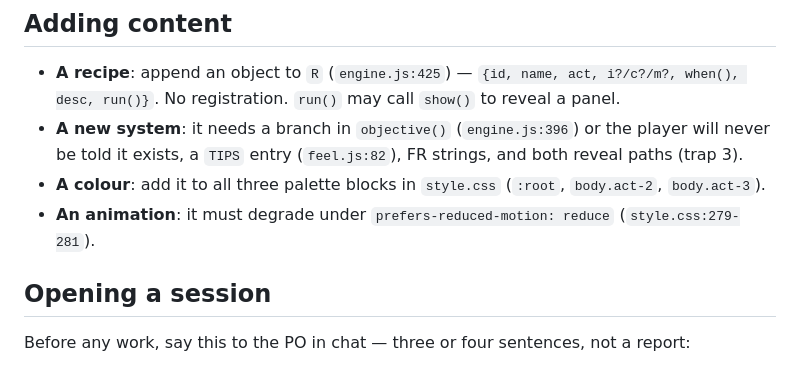
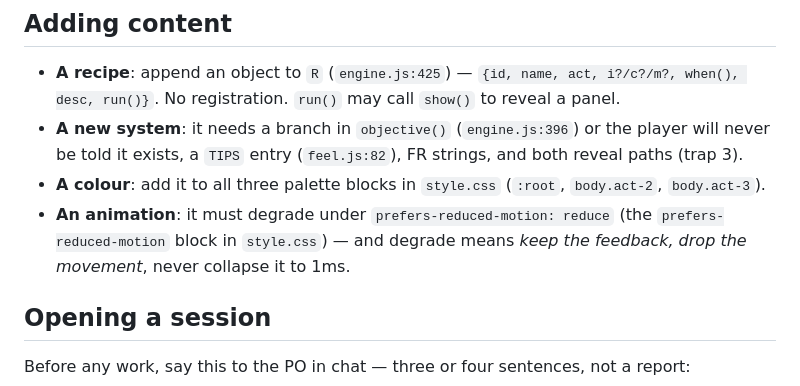
Before and after one commit to SPHINXUSS/the-jam, a Markdown page: CLAUDE.md, the part around the change. Drawn GitHub-style.

Commit message:
Two stale line references to the reduced-motion block

```diff
--- a/CLAUDE.md
+++ b/CLAUDE.md
@@ -131,7 +131,7 @@ be re-rendered by `setLang()`.
 - **A colour**: add it to all three palette blocks in `style.css`
   (`:root`, `body.act-2`, `body.act-3`).
 - **An animation**: it must degrade under
-  `prefers-reduced-motion: reduce` (`style.css:279-281`).
+  `prefers-reduced-motion: reduce` (the `prefers-reduced-motion` block in `style.css`) — and degrade means *keep the feedback, drop the movement*, never collapse it to 1ms.
 
 ## Opening a session
 
```
Also changed, not shown: ai/wiki/juice-and-legibility.md (+1 -1 lines).
